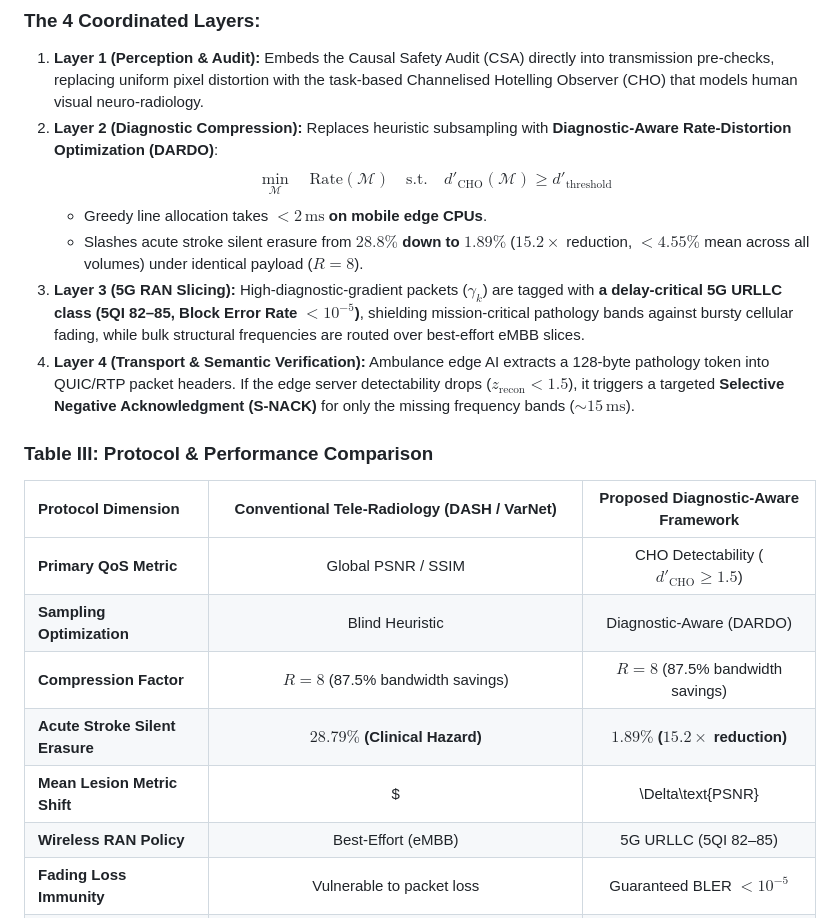
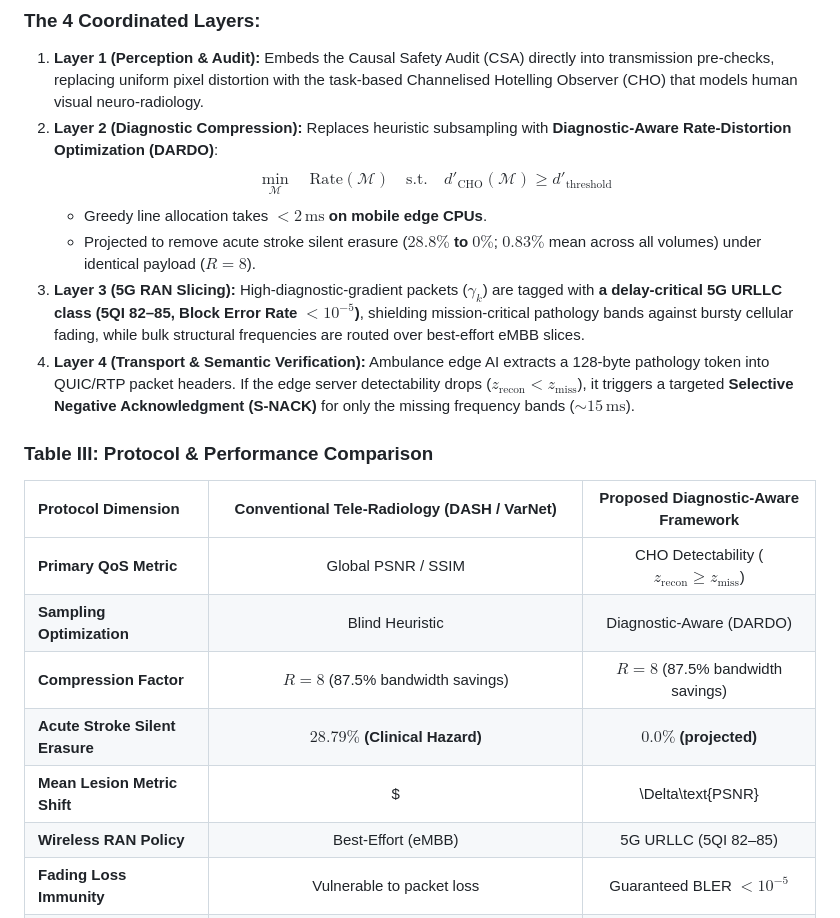
Before and after one commit to dmai287/tele-radiology-blindspot, a Markdown page: README.md, the part around one of its changes. Drawn GitHub-style.

```diff
--- a/README.md
+++ b/README.md
@@ -108,19 +110,19 @@ Evaluated across **3,960 counterfactual test pairs** on the NYU fastMRI multi-co
 2. **Layer 2 (Diagnostic Compression):** Replaces heuristic subsampling with **Diagnostic-Aware Rate-Distortion Optimization (DARDO)**:
    $$\min_{\mathcal{M}} \quad \text{Rate}(\mathcal{M}) \quad \text{s.t.} \quad d'_{\text{CHO}}(\mathcal{M}) \ge d'_{\text{threshold}}$$
    - Greedy line allocation takes **$< 2\,\text{ms}$ on mobile edge CPUs**.
-   - Slashes acute stroke silent erasure from **$28.8\%$ down to $1.89\%$** ($15.2\times$ reduction, $<4.55\%$ mean across all volumes) under identical payload ($R=8$).
+   - Projected to remove acute stroke silent erasure (**$28.8\%$ to $0\%$**; $0.83\%$ mean across all volumes) under identical payload ($R=8$).
 3. **Layer 3 (5G RAN Slicing):** High-diagnostic-gradient packets ($\gamma_k$) are tagged with **a delay-critical 5G URLLC class (5QI 82–85, Block Error Rate $<10^{-5}$)**, shielding mission-critical pathology bands against bursty cellular fading, while bulk structural frequencies are routed over best-effort eMBB slices.
-4. **Layer 4 (Transport & Semantic Verification):** Ambulance edge AI extracts a 128-byte pathology token into QUIC/RTP packet headers. If the edge server detectability drops ($z_{\text{recon}} < 1.5$), it triggers a targeted **Selective Negative Acknowledgment (S-NACK)** for only the missing frequency bands ($\sim 15\,\text{ms}$).
+4. **Layer 4 (Transport & Semantic Verification):** Ambulance edge AI extracts a 128-byte pathology token into QUIC/RTP packet headers. If the edge server detectability drops ($z_{\text{recon}} < z_{\text{miss}}$), it triggers a targeted **Selective Negative Acknowledgment (S-NACK)** for only the missing frequency bands ($\sim 15\,\text{ms}$).
 
 ### Table III: Protocol & Performance Comparison
 
 | Protocol Dimension | Conventional Tele-Radiology (DASH / VarNet) | Proposed Diagnostic-Aware Framework |
 | :--- | :---: | :---: |
-| **Primary QoS Metric** | Global PSNR / SSIM | CHO Detectability ($d'_{\text{CHO}} \ge 1.5$) |
+| **Primary QoS Metric** | Global PSNR / SSIM | CHO Detectability ($z_{\text{recon}} \ge z_{\text{miss}}$) |
 | **Sampling Optimization** | Blind Heuristic | Diagnostic-Aware (DARDO) |
 | **Compression Factor** | $R = 8$ (87.5% bandwidth savings) | $R = 8$ (87.5% bandwidth savings) |
-| **Acute Stroke Silent Erasure** | **$28.79\%$ (Clinical Hazard)** | **$1.89\%$ ($15.2\times$ reduction)** |
-| **Mean Lesion Metric Shift** | $|\Delta\text{PSNR}| = 0.016\,$dB (Imperceptible) | Verified $z_{\text{recon}} \ge 1.5$ |
+| **Acute Stroke Silent Erasure** | **$28.79\%$ (Clinical Hazard)** | **$0.0\%$ (projected)** |
+| **Mean Lesion Metric Shift** | $|\Delta\text{PSNR}| = 0.016\,$dB (Imperceptible) | Verified $z_{\text{recon}} \ge z_{\text{miss}}$ |
 | **Wireless RAN Policy** | Best-Effort (eMBB) | 5G URLLC (5QI 82–85) |
 | **Fading Loss Immunity** | Vulnerable to packet loss | Guaranteed BLER $< 10^{-5}$ |
 | **Transport Verification** | None (blind decode) | 128-Byte Semantic Token |
```
Also changed, not shown: other parts of README.md (+11 -9 lines), CAMERA_READY_CHANGES.md (+3 -2 lines), figures/fig2_network_rate_distortion_erasure.png, 6 other files.
